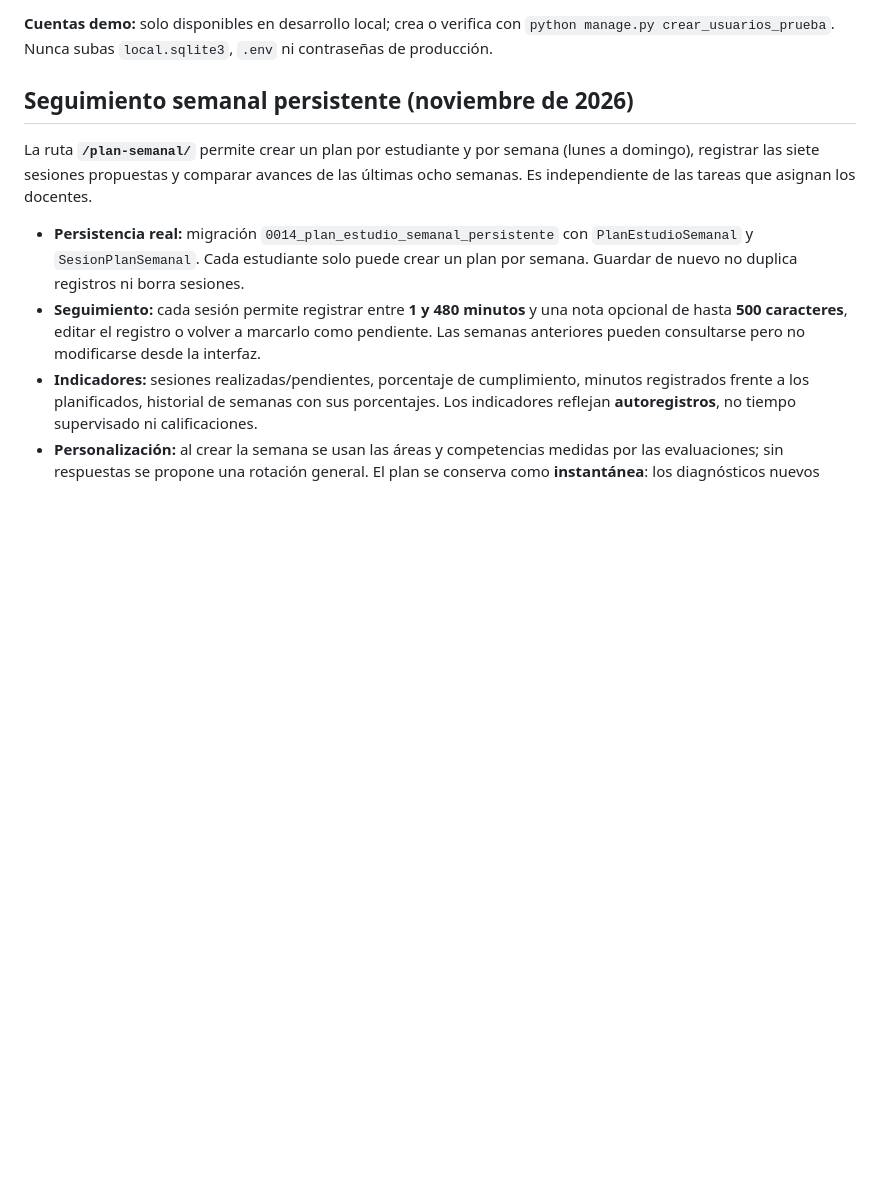
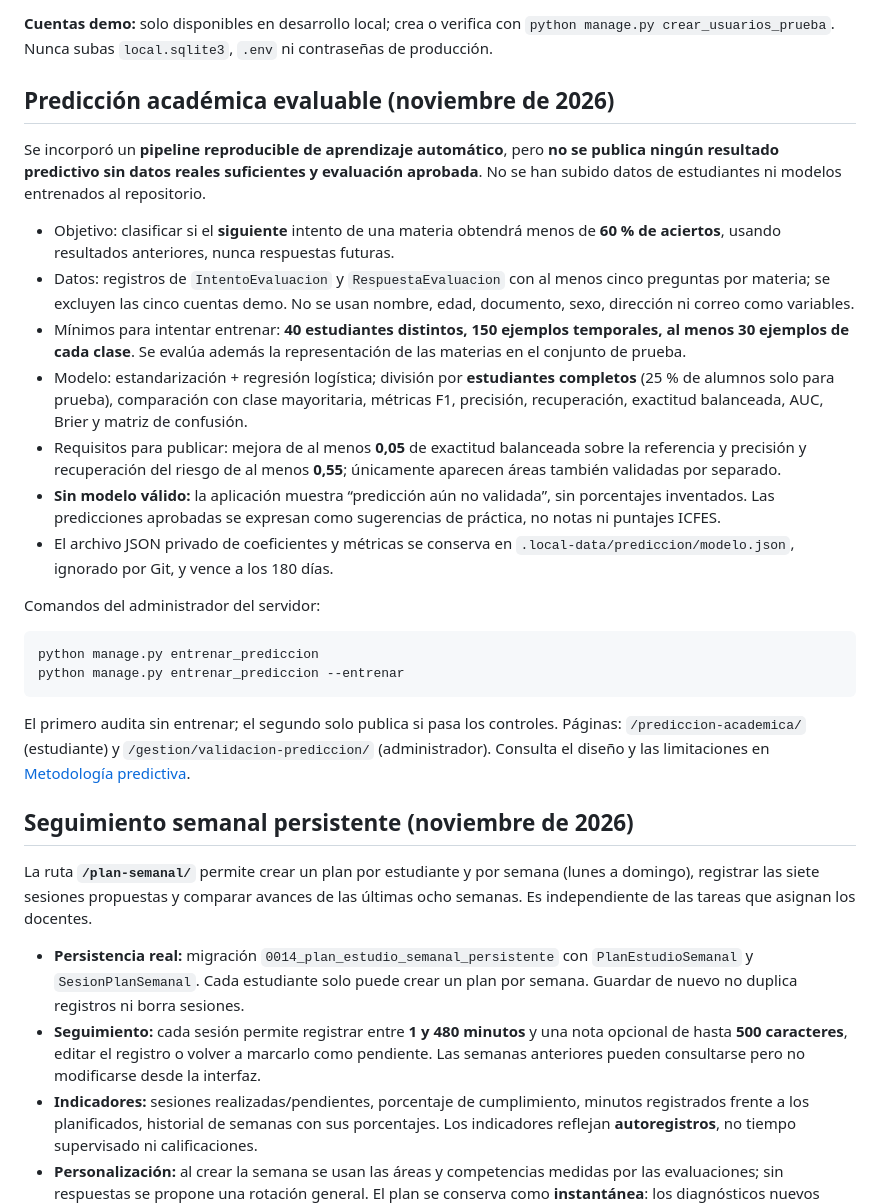
Before and after one commit to legalmenteadriangalindez/Sistema-pre-ICFES-de-prediccion-de-habilidades-y-debilidades-academicas-con-Chatbot, a Markdown page: README.md, the part around the change. Rendered like a GitHub page; blank space fills up the shorter version.

Commit message:
docs(ml): documentar condiciones de datos, métricas y zonas no validadas

````diff
--- a/README.md
+++ b/README.md
@@ -73,6 +73,27 @@ python manage.py test Principal --verbosity 2
 En GitHub Actions la misma batería se ejecuta con Python 3.12 en solicitudes de cambio y al actualizar `main`. Verifica que el resultado del workflow sea verde. Para validar respuestas reales de la IA, inicia Ollama con el modelo configurado y prueba una conversación de dos mensajes desde el navegador: los tests automatizados usan mocks y **no sustituyen esa comprobación manual**.
 
 **Cuentas demo:** solo disponibles en desarrollo local; crea o verifica con `python manage.py crear_usuarios_prueba`. Nunca subas `local.sqlite3`, `.env` ni contraseñas de producción.
+
+## Predicción académica evaluable (noviembre de 2026)
+
+Se incorporó un **pipeline reproducible de aprendizaje automático**, pero **no se publica ningún resultado predictivo sin datos reales suficientes y evaluación aprobada**. No se han subido datos de estudiantes ni modelos entrenados al repositorio.
+
+- Objetivo: clasificar si el **siguiente** intento de una materia obtendrá menos de **60 % de aciertos**, usando resultados anteriores, nunca respuestas futuras.
+- Datos: registros de `IntentoEvaluacion` y `RespuestaEvaluacion` con al menos cinco preguntas por materia; se excluyen las cinco cuentas demo. No se usan nombre, edad, documento, sexo, dirección ni correo como variables.
+- Mínimos para intentar entrenar: **40 estudiantes distintos, 150 ejemplos temporales, al menos 30 ejemplos de cada clase**. Se evalúa además la representación de las materias en el conjunto de prueba.
+- Modelo: estandarización + regresión logística; división por **estudiantes completos** (25 % de alumnos solo para prueba), comparación con clase mayoritaria, métricas F1, precisión, recuperación, exactitud balanceada, AUC, Brier y matriz de confusión.
+- Requisitos para publicar: mejora de al menos **0,05** de exactitud balanceada sobre la referencia y precisión y recuperación del riesgo de al menos **0,55**; únicamente aparecen áreas también validadas por separado.
+- **Sin modelo válido:** la aplicación muestra “predicción aún no validada”, sin porcentajes inventados. Las predicciones aprobadas se expresan como sugerencias de práctica, no notas ni puntajes ICFES.
+- El archivo JSON privado de coeficientes y métricas se conserva en `.local-data/prediccion/modelo.json`, ignorado por Git, y vence a los 180 días.
+
+Comandos del administrador del servidor:
+
+```powershell
+python manage.py entrenar_prediccion
+python manage.py entrenar_prediccion --entrenar
+```
+
+El primero audita sin entrenar; el segundo solo publica si pasa los controles. Páginas: `/prediccion-academica/` (estudiante) y `/gestion/validacion-prediccion/` (administrador). Consulta el diseño y las limitaciones en [Metodología predictiva](docs/PREDICCION_ACADEMICA.md).
 
 ## Seguimiento semanal persistente (noviembre de 2026)
 
````
